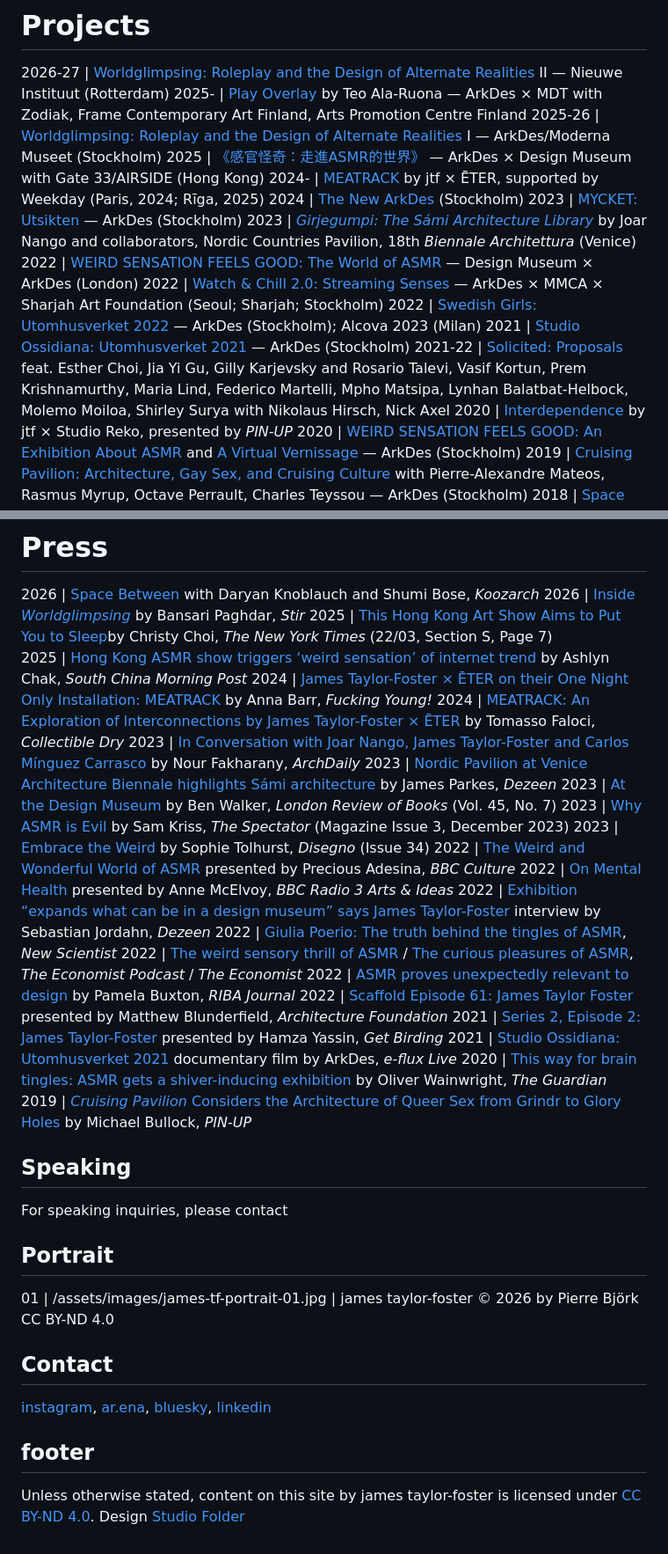
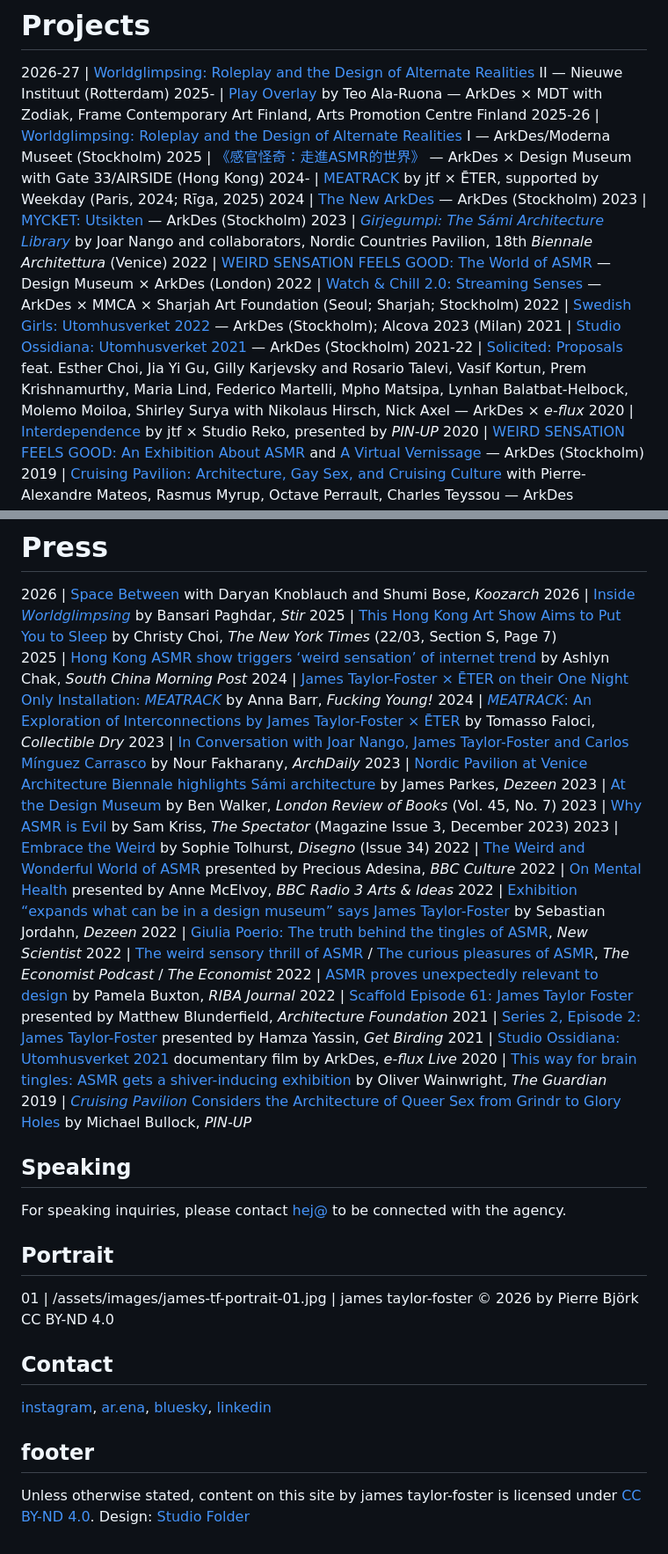
Before and after one commit to StudioFolder/james-tf, a Markdown page: content.md, 2 parts joined by grey strips. Shown at 88% size. Drawn GitHub-style.

Commit message:
Update content.md
Small general edits

```diff
--- a/content.md
+++ b/content.md
@@ -23,14 +23,14 @@ Over the past decade, their curatorial projects and artistic collaborations have
 2025-26 | [Worldglimpsing: Roleplay and the Design of Alternate Realities](https://www.e-flux.com/announcements/642952/worldglimpsing/) I — ArkDes/Moderna Museet (Stockholm)
 2025 | [《感官怪奇：走進ASMR的世界》](https://arkdes.se/en/news/weird-sensation-feels-good-tours-to-hong-kong/) — ArkDes × Design Museum with Gate 33/AIRSIDE (Hong Kong)
 2024- | [MEATRACK](https://www.rigaartweek.com/en-events/meatrack-jtf-x-eter) by jtf × ĒTER, supported by Weekday (Paris, 2024; Rīga, 2025)
-2024 | [The New ArkDes](https://www.e-flux.com/announcements/623179/reopening-in-stockholm) (Stockholm)
+2024 | [The New ArkDes](https://www.e-flux.com/announcements/623179/reopening-in-stockholm) — ArkDes (Stockholm)
 2023 | [MYCKET: Utsikten](https://www.e-flux.com/announcements/613790/mycketutsikten) — ArkDes (Stockholm)
 2023 | [*Girjegumpi: The Sámi Architecture Library*](https://www.e-flux.com/announcements/514462/joar-nangogirjegumpi/) by Joar Nango and collaborators, Nordic Countries Pavilion, 18th *Biennale Architettura* (Venice)
 2022 | [WEIRD SENSATION FEELS GOOD: The World of ASMR](https://www.e-flux.com/announcements/465138/weird-sensation-feels-good) — Design Museum × ArkDes (London)
 2022 | [Watch & Chill 2.0: Streaming Senses](https://www.e-flux.com/announcements/470228/watch-and-chill-2-0-streaming-senses/) — ArkDes × MMCA × Sharjah Art Foundation (Seoul; Sharjah; Stockholm)
 2022 | [Swedish Girls: Utomhusverket 2022](https://www.e-flux.com/announcements/437164/mira-bergh-and-josefin-zachrisson/) — ArkDes (Stockholm); Alcova 2023 (Milan)
 2021 | [Studio Ossidiana: Utomhusverket 2021](https://www.e-flux.com/announcements/399526/studio-ossidianautomhusverket-2021/) — ArkDes (Stockholm)
-2021-22 | [Solicited: Proposals](https://www.e-flux.com/architecture/solicited-proposals/) feat. Esther Choi, Jia Yi Gu, Gilly Karjevsky and Rosario Talevi, Vasif Kortun, Prem Krishnamurthy, Maria Lind, Federico Martelli, Mpho Matsipa, Lynhan Balatbat-Helbock, Molemo Moiloa, Shirley Surya with Nikolaus Hirsch, Nick Axel
+2021-22 | [Solicited: Proposals](https://www.e-flux.com/architecture/solicited-proposals/) feat. Esther Choi, Jia Yi Gu, Gilly Karjevsky and Rosario Talevi, Vasif Kortun, Prem Krishnamurthy, Maria Lind, Federico Martelli, Mpho Matsipa, Lynhan Balatbat-Helbock, Molemo Moiloa, Shirley Surya with Nikolaus Hirsch, Nick Axel — ArkDes × *e-flux*
 2020 | [Interdependence](https://archive.pinupmagazine.org/articles/interdependence-video-sweden-response-covid-james-taylor-foster) by jtf × Studio Reko, presented by *PIN-UP*
 2020 | [WEIRD SENSATION FEELS GOOD: An Exhibition About ASMR](https://www.e-flux.com/announcements/322199/weird-sensation-feels-good) and [A Virtual Vernissage](https://www.e-flux.com/events/437809/weird-sensation-feels-good) — ArkDes (Stockholm)
 2019 | [Cruising Pavilion: Architecture, Gay Sex, and Cruising Culture](https://www.e-flux.com/announcements/265850/cruising-pavilion/) with Pierre-Alexandre Mateos, Rasmus Myrup, Octave Perrault, Charles Teyssou — ArkDes (Stockholm)
@@ -61,10 +61,10 @@ Over the past decade, their curatorial projects and artistic collaborations have
 
 2026 | [Space Between](https://www.koozarch.com/podcasts/space-between-podcast) with Daryan Knoblauch and Shumi Bose, *Koozarch*
 2026 | [Inside *Worldglimpsing*](https://www.stirworld.com/think-opinions-inside-worldglimpsing-worlding-and-roleplay-as-rehearsals-for-the-real-world) by Bansari Paghdar, *Stir*
-2025 | [This Hong Kong Art Show Aims to Put You to Sleep](https://www.nytimes.com/2025/03/21/arts/design/hong-kong-asmr-art-show.html)by Christy Choi, *The New York Times* (22/03, Section S, Page 7)
+2025 | [This Hong Kong Art Show Aims to Put You to Sleep](https://www.nytimes.com/2025/03/21/arts/design/hong-kong-asmr-art-show.html) by Christy Choi, *The New York Times* (22/03, Section S, Page 7)
 2025 | [Hong Kong ASMR show triggers ‘weird sensation’ of internet trend](https://www.scmp.com/lifestyle/arts/article/3303313/hong-kong-asmr-show-triggers-weird-sensation-internet-trend-things-you-can-touch) by Ashlyn Chak, *South China Morning Post*
-2024 | [James Taylor-Foster × ĒTER on their One Night Only Installation: MEATRACK](https://fuckingyoung.es/james-taylor-foster-x-eter-on-their-one-night-only-installation-meatrack-curated-by-weekday/) by Anna Barr, *Fucking Young!*
-2024 | [MEATRACK: An Exploration of Interconnections by James Taylor-Foster × ĒTER](https://collectibledry.com/art-design/meatrack-an-exploration-of-interconnections-by-james-taylor-foster-x-eter-for-weekday/) by Tomasso Faloci, *Collectible Dry*
+2024 | [James Taylor-Foster × ĒTER on their One Night Only Installation: *MEATRACK*](https://fuckingyoung.es/james-taylor-foster-x-eter-on-their-one-night-only-installation-meatrack-curated-by-weekday/) by Anna Barr, *Fucking Young!*
+2024 | [*MEATRACK*: An Exploration of Interconnections by James Taylor-Foster × ĒTER](https://collectibledry.com/art-design/meatrack-an-exploration-of-interconnections-by-james-taylor-foster-x-eter-for-weekday/) by Tomasso Faloci, *Collectible Dry*
 2023 | [In Conversation with Joar Nango, James Taylor-Foster and Carlos Mínguez Carrasco](https://www.archdaily.com/1002956/in-conversation-with-joar-nango-james-taylor-foster-and-carlos-minguez-carrasco-the-architect-and-curators-of-the-nordic-pavilion-at-the-2023-venice-biennale) by Nour Fakharany, *ArchDaily*
 2023 | [Nordic Pavilion at Venice Architecture Biennale highlights Sámi architecture](https://www.dezeen.com/2023/05/22/nordic-countries-pavilion-joar-nango-girjegumpi/) by James Parkes, *Dezeen*
 2023 | [At the Design Museum](https://www.lrb.co.uk/the-paper/v45/n07/ben-walker/at-the-design-museum) by Ben Walker, *London Review of Books* (Vol. 45, No. 7)
@@ -72,7 +72,7 @@ Over the past decade, their curatorial projects and artistic collaborations have
 2023 | [Embrace the Weird](https://disegnojournal.com/newsfeed/weird-sensation-feels-good-asmr-review) by Sophie Tolhurst, *Disegno* (Issue 34)
 2022 | [The Weird and Wonderful World of ASMR](https://www.bbc.co.uk/culture/article/20221110-asmr-and-how-whispering-took-over-the-internet) presented by Precious Adesina, *BBC Culture*
 2022 | [On Mental Health](https://www.bbc.co.uk/programmes/p0c5805k) presented by Anne McElvoy, *BBC Radio 3 Arts & Ideas*
-2022 | [Exhibition “expands what can be in a design museum” says James Taylor-Foster](https://www.dezeen.com/2022/05/19/asmr-exhibition-design-museum-video/) interview by Sebastian Jordahn, *Dezeen*
+2022 | [Exhibition “expands what can be in a design museum” says James Taylor-Foster](https://www.dezeen.com/2022/05/19/asmr-exhibition-design-museum-video/) by Sebastian Jordahn, *Dezeen*
 2022 | [Giulia Poerio: The truth behind the tingles of ASMR](https://www.newscientist.com/video/2324774-giulia-poerio-the-truth-behind-the-tingles-of-asmr/), *New Scientist*
 2022 | [The weird sensory thrill of ASMR](https://podcasts.apple.com/se/podcast/economist-podcasts/id151230264?i=1000561042225) / [The curious pleasures of ASMR](https://www.economist.com/culture/2022/05/13/the-curious-pleasures-of-asmr), *The Economist Podcast* / *The Economist*
 2022 | [ASMR proves unexpectedly relevant to design](https://www.ribaj.com/culture/review-weird-sensation-feels-good-design-museum-asmr) by Pamela Buxton, *RIBA Journal*
@@ -84,7 +84,7 @@ Over the past decade, their curatorial projects and artistic collaborations have
 
 ## Speaking
 
-For speaking inquiries, please contact
+For speaking inquiries, please contact [hej@](hej@james.tf) to be connected with the agency.
 
 ## Portrait
 
@@ -96,4 +96,4 @@ For speaking inquiries, please contact
 
 ## footer
 
-Unless otherwise stated, content on this site by james taylor-foster is licensed under [CC BY-ND 4.0](https://creativecommons.org/licenses/by/4.0/). Design [Studio Folder](https://www.studiofolder.it/)
+Unless otherwise stated, content on this site by james taylor-foster is licensed under [CC BY-ND 4.0](https://creativecommons.org/licenses/by/4.0/). Design: [Studio Folder](https://www.studiofolder.it/)
```
